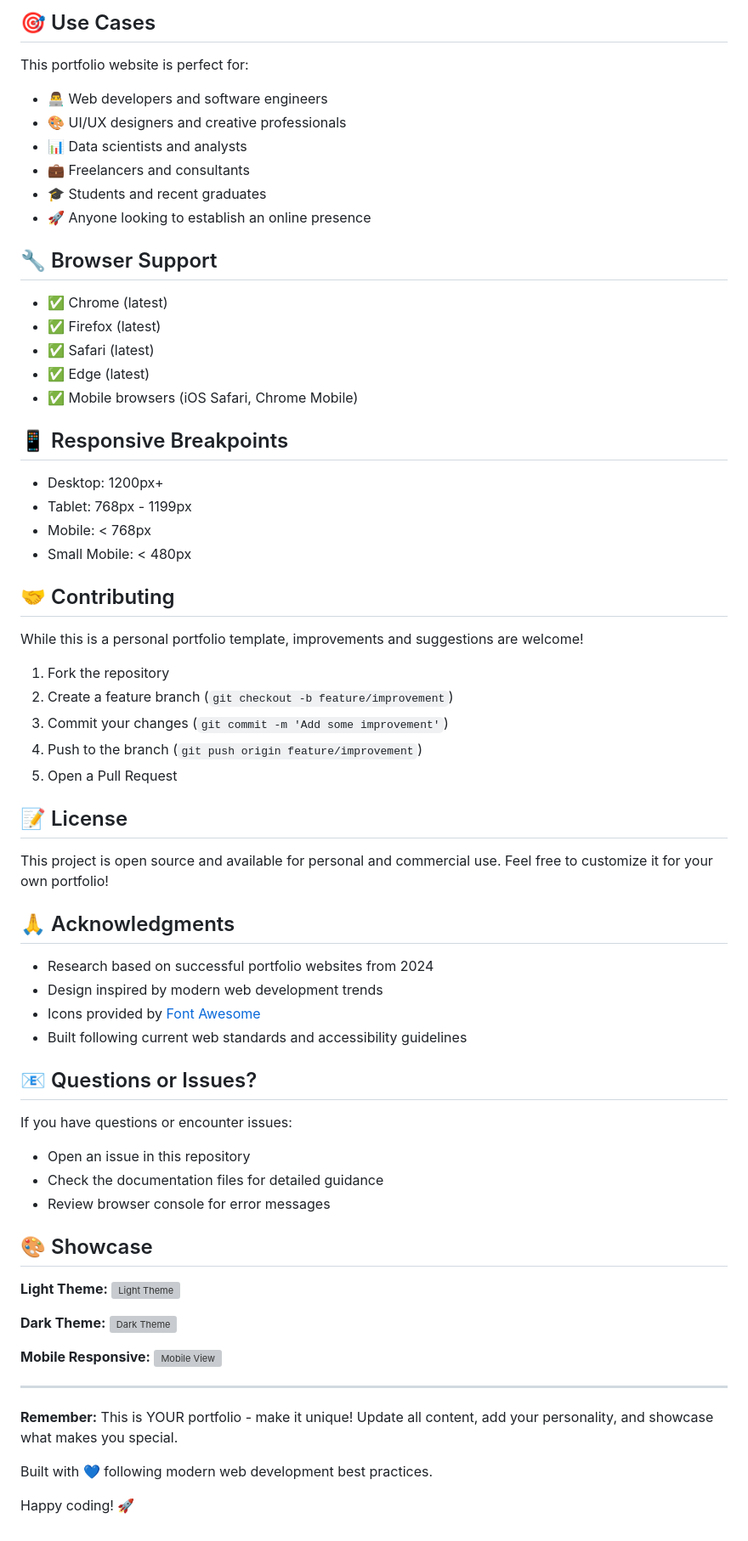
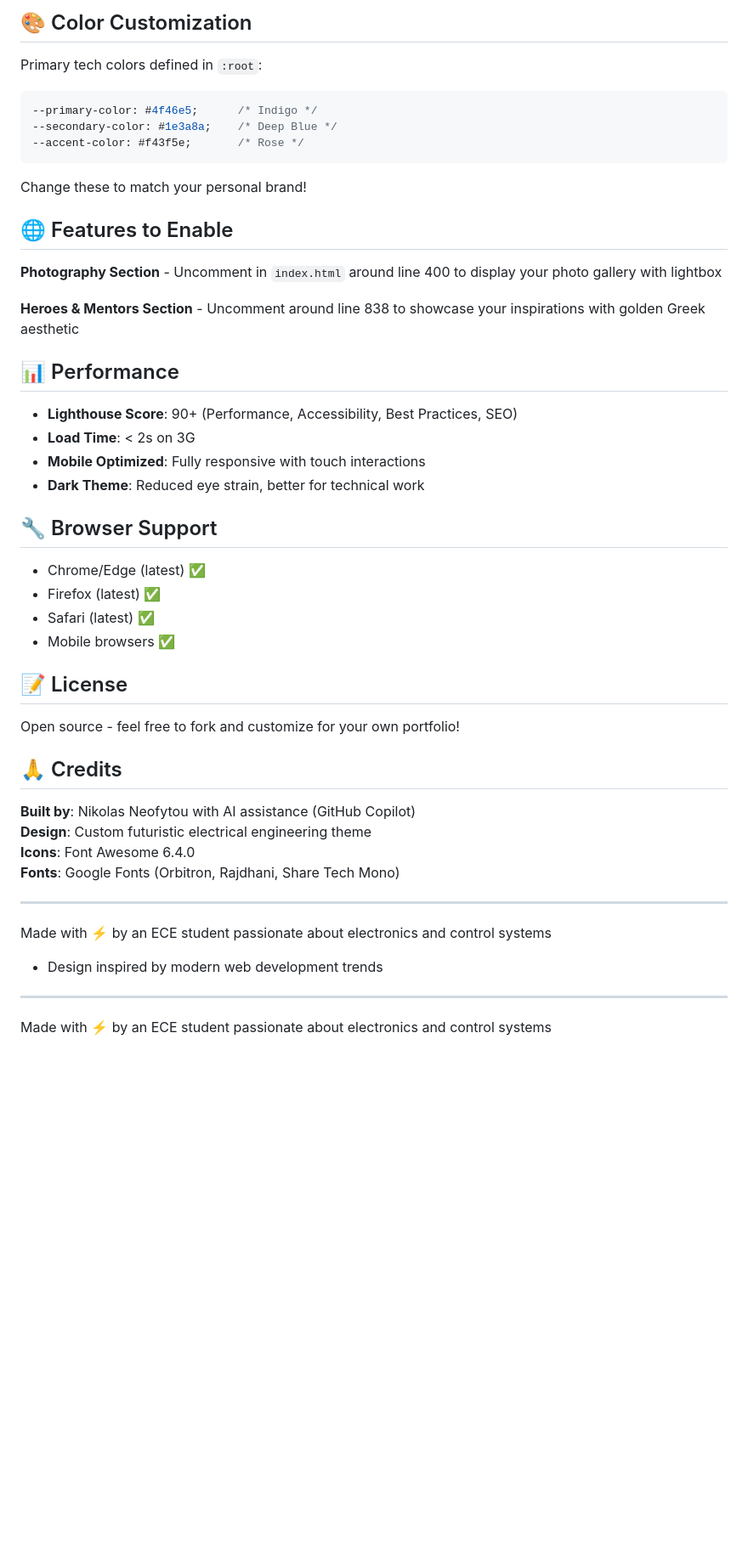
Before and after one commit to NikolasNeofytou/proper_personal_website-, a Markdown page: README.md, the part around one of its changes. Shown at 85% size. Drawn GitHub-style; blank space fills up the shorter version; grey boxes are pictures that could not be loaded.

````diff
--- a/README.md
+++ b/README.md
@@ -133,72 +142,52 @@ See [DEPLOYMENT.md](DEPLOYMENT.md) for detailed deployment instructions for each
 
-## 🎯 Use Cases
+## 🎨 Color Customization
 
-This portfolio website is perfect for:
-- 👨‍💻 Web developers and software engineers
-- 🎨 UI/UX designers and creative professionals
-- 📊 Data scientists and analysts
-- 💼 Freelancers and consultants
-- 🎓 Students and recent graduates
-- 🚀 Anyone looking to establish an online presence
+Primary tech colors defined in `:root`:
+```css
+--primary-color: #4f46e5;      /* Indigo */
+--secondary-color: #1e3a8a;    /* Deep Blue */
+--accent-color: #f43f5e;       /* Rose */
+```
+
+Change these to match your personal brand!
+
+## 🌐 Features to Enable
+
+**Photography Section** - Uncomment in `index.html` around line 400 to display your photo gallery with lightbox
+
+**Heroes & Mentors Section** - Uncomment around line 838 to showcase your inspirations with golden Greek aesthetic
+
+## 📊 Performance
+
+- **Lighthouse Score**: 90+ (Performance, Accessibility, Best Practices, SEO)
+- **Load Time**: < 2s on 3G
+- **Mobile Optimized**: Fully responsive with touch interactions
+- **Dark Theme**: Reduced eye strain, better for technical work
 
 ## 🔧 Browser Support
 
-- ✅ Chrome (latest)
-- ✅ Firefox (latest)
-- ✅ Safari (latest)
-- ✅ Edge (latest)
-- ✅ Mobile browsers (iOS Safari, Chrome Mobile)
-
-## 📱 Responsive Breakpoints
-
-- Desktop: 1200px+
-- Tablet: 768px - 1199px
-- Mobile: < 768px
-- Small Mobile: < 480px
-
-## 🤝 Contributing
-
-While this is a personal portfolio template, improvements and suggestions are welcome!
-
-1. Fork the repository
-2. Create a feature branch (`git checkout -b feature/improvement`)
-3. Commit your changes (`git commit -m 'Add some improvement'`)
-4. Push to the branch (`git push origin feature/improvement`)
-5. Open a Pull Request
+- Chrome/Edge (latest) ✅
+- Firefox (latest) ✅
+- Safari (latest) ✅
+- Mobile browsers ✅
 
 ## 📝 License
 
-This project is open source and available for personal and commercial use. Feel free to customize it for your own portfolio!
+Open source - feel free to fork and customize for your own portfolio!
 
-## 🙏 Acknowledgments
+## 🙏 Credits
 
-- Research based on successful portfolio websites from 2024
-- Design inspired by modern web development trends
-- Icons provided by [Font Awesome](https://fontawesome.com/)
-- Built following current web standards and accessibility guidelines
-
-## 📧 Questions or Issues?
-
-If you have questions or encounter issues:
-- Open an issue in this repository
-- Check the documentation files for detailed guidance
-- Review browser console for error messages
-
-## 🎨 Showcase
-
-**Light Theme:**
-![Light Theme](https://github.com/user-attachments/assets/8e0a2cec-b2aa-42da-824f-e02474e45832)
-
-**Dark Theme:**
-![Dark Theme](https://github.com/user-attachments/assets/29a67084-44f2-4138-af3e-2838fad1270d)
-
-**Mobile Responsive:**
-![Mobile View](https://github.com/user-attachments/assets/b9685413-60f3-4ad4-9967-d3cf27217a20)
+**Built by**: Nikolas Neofytou with AI assistance (GitHub Copilot)
+**Design**: Custom futuristic electrical engineering theme
+**Icons**: Font Awesome 6.4.0
+**Fonts**: Google Fonts (Orbitron, Rajdhani, Share Tech Mono)
 
 ---
 
-**Remember:** This is YOUR portfolio - make it unique! Update all content, add your personality, and showcase what makes you special.
+Made with ⚡ by an ECE student passionate about electronics and control systems
 
-Built with 💙 following modern web development best practices.
+- Design inspired by modern web development trends
 
-Happy coding! 🚀
+---
+
+Made with ⚡ by an ECE student passionate about electronics and control systems
````
Also changed, not shown: other parts of README.md (+96 -87 lines).
